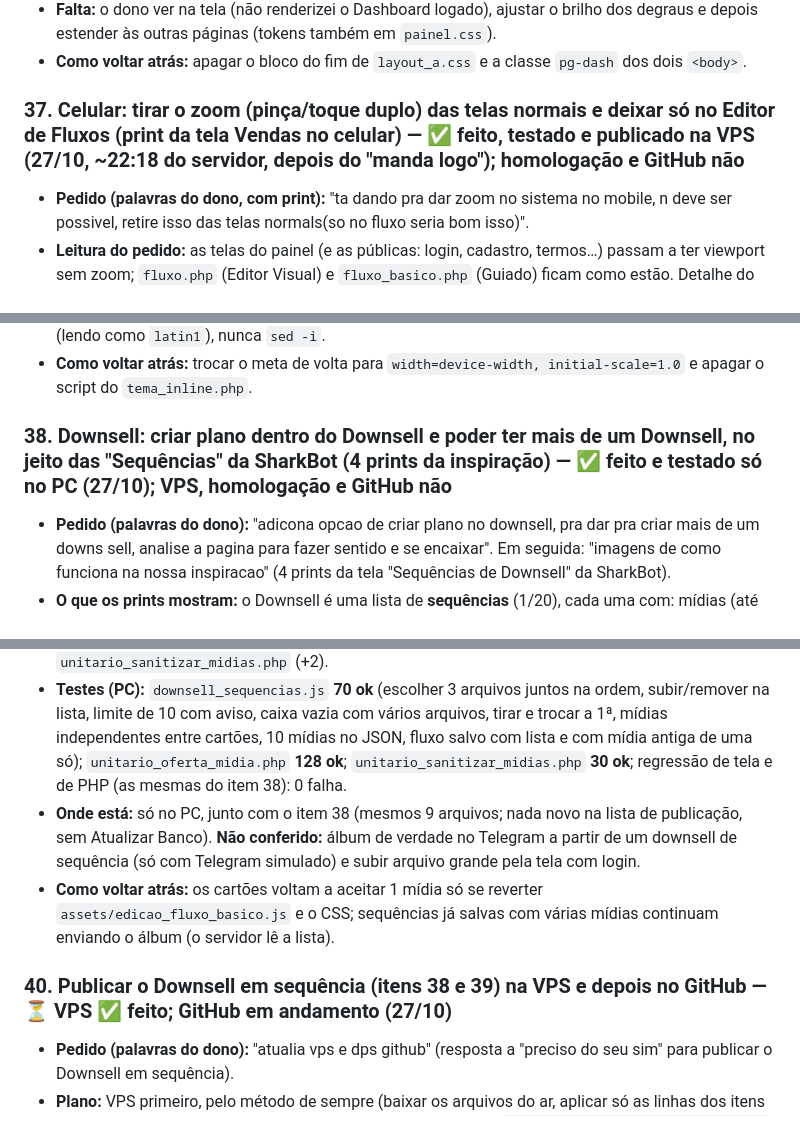
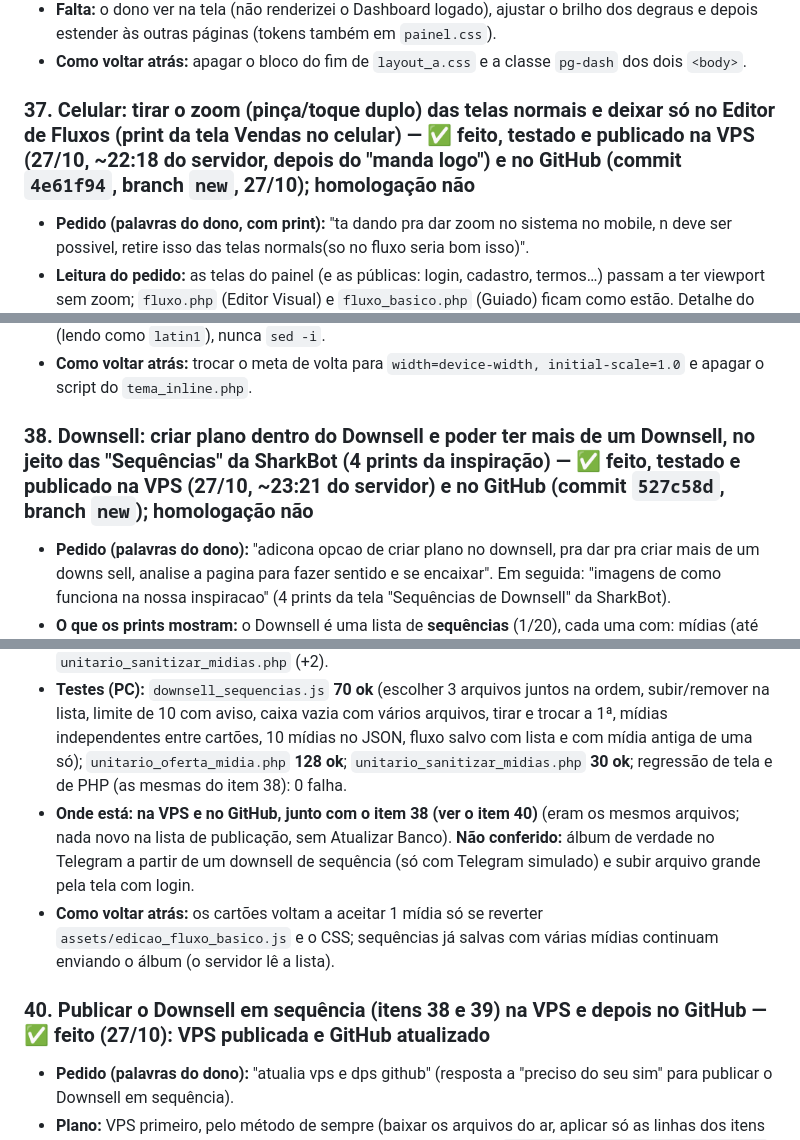
Before and after one commit to CaioGomest/telegram-bot-panel, a Markdown page: anotacoes/tarefas_revisao_final.md, 3 parts joined by grey strips. Rendered like a GitHub page.

Commit message:
docs: item 40 - Downsell em sequencia publicado na VPS e no GitHub; onde cada item esta agora
Atualiza os itens 37 a 40 de tarefas_revisao_final.md (VPS 27/10, commits 4e61f94 e 527c58d, o que a VPS ainda nao tem: cores do item 36 e a ordem dos botoes do Pagamentos).

Co-Authored-By: Claude Sonnet 5.5 <noreply@anthropic.com>

```diff
--- a/anotacoes/tarefas_revisao_final.md
+++ b/anotacoes/tarefas_revisao_final.md
@@ -328,7 +328,7 @@ Repositório: `telegram-bot-panel` (branch `new`). Situação de publicação de
 - **Falta:** o dono ver na tela (não renderizei o Dashboard logado), ajustar o brilho dos degraus e depois estender às outras páginas (tokens também em `painel.css`).
 - **Como voltar atrás:** apagar o bloco do fim de `layout_a.css` e a classe `pg-dash` dos dois `<body>`.
 
-### 37. Celular: tirar o zoom (pinça/toque duplo) das telas normais e deixar só no Editor de Fluxos (print da tela Vendas no celular) — ✅ feito, testado e **publicado na VPS** (27/10, ~22:18 do servidor, depois do "manda logo"); homologação e GitHub não
+### 37. Celular: tirar o zoom (pinça/toque duplo) das telas normais e deixar só no Editor de Fluxos (print da tela Vendas no celular) — ✅ feito, testado e **publicado na VPS** (27/10, ~22:18 do servidor, depois do "manda logo") e no **GitHub** (commit `4e61f94`, branch `new`, 27/10); homologação não
 - **Pedido (palavras do dono, com print):** "ta dando pra dar zoom no sistema no mobile, n deve ser possivel, retire isso das telas normals(so no fluxo seria bom isso)".
 - **Leitura do pedido:** as telas do painel (e as públicas: login, cadastro, termos…) passam a ter viewport sem zoom; `fluxo.php` (Editor Visual) e `fluxo_basico.php` (Guiado) ficam como estão. Detalhe do iPhone: o Safari ignora `user-scalable=no`, então um trecho pequeno em `tema_inline.php` (que entra no `<head>` de todas as páginas do painel) bloqueia a pinça quando o `<meta viewport>` da página pede "sem zoom".
 - **O que foi feito:** (a) o `<meta viewport>` de **40 páginas** passou de `width=device-width, initial-scale=1.0` para `width=device-width, initial-scale=1.0, maximum-scale=1.0, user-scalable=no` (todas as telas do painel e de admin, login, cadastro, verificar e-mail, termos, landing, 404, `l.php`, e as páginas de erro/manutenção/controle em `conexao.php`, `funcoes/controle.php`, `funcoes/manutencao.php` e `funcoes/relatorio_debug.php`); (b) **ficaram com zoom** só `fluxo.php` (Editor Visual, com o canvas) e `fluxo_basico.php` (Guiado), mais o e-mail (`funcoes/email.php`, o cliente de e-mail ignora o meta); (c) `tema_inline.php` ganhou um script de uma linha: se o meta da página tem `user-scalable=no`, põe `touch-action: pan-x pan-y` no `<html>` e cancela `gesturestart/gesturechange/gestureend` (é o que segura a pinça no Safari do iPhone, que ignora o meta; no Android o meta já basta). Nas páginas dos dois editores o script não faz nada. Evita também o zoom automático ao tocar num campo com fonte pequena. Nenhum gesto das telas normais usava pinça (conferido: só o canvas do fluxo e o arrastar de gateways no computador).
@@ -339,7 +339,7 @@ Repositório: `telegram-bot-panel` (branch `new`). Situação de publicação de
 - **Armadilha achada na hora (para não repetir):** o `sed -i` do Git Bash **converteu CRLF em LF no arquivo inteiro** em 5 páginas que usam CRLF (`bots.php`, `fluxos.php`, `leads.php`, `ranking.php`, `vendas.php`), no PC. Percebi ao comparar com o ar, restaurei o CRLF nos 5 e refiz a troca para a VPS byte a byte com Node (`scratchpad/semzoom/troca_meta.js`), conferindo que o número de CR de cada arquivo ficou igual ao do ar. Nada disso foi para a VPS. Para trocar texto em arquivo CRLF: Node (lendo como `latin1`), nunca `sed -i`.
 - **Como voltar atrás:** trocar o meta de volta para `width=device-width, initial-scale=1.0` e apagar o script do `tema_inline.php`.
 
-### 38. Downsell: criar plano dentro do Downsell e poder ter mais de um Downsell, no jeito das "Sequências" da SharkBot (4 prints da inspiração) — ✅ feito e testado só no PC (27/10); VPS, homologação e GitHub não
+### 38. Downsell: criar plano dentro do Downsell e poder ter mais de um Downsell, no jeito das "Sequências" da SharkBot (4 prints da inspiração) — ✅ feito, testado e **publicado na VPS** (27/10, ~23:21 do servidor) e no **GitHub** (commit `527c58d`, branch `new`); homologação não
 - **Pedido (palavras do dono):** "adicona opcao de criar plano no downsell, pra dar pra criar mais de um downs sell, analise a pagina para fazer sentido e se encaixar". Em seguida: "imagens de como funciona na nossa inspiracao" (4 prints da tela "Sequências de Downsell" da SharkBot).
 - **O que os prints mostram:** o Downsell é uma lista de **sequências** (1/20), cada uma com: mídias (até 3), "Enviar: N minutos", "Desconto: % ou R$ e valor", Mensagem (editor com negrito/itálico etc., 4000 caracteres), **"Planos da Oferta" com a chave "Criar planos"** (desligada: escolhe os planos já cadastrados e diz "serão exibidos com 5% de desconto"; ligada: cria planos ali), **"Entrega Personalizada"** opcional por sequência (padrão: "Usar entrega do Downsell (global)") e o botão tracejado "+ Adicionar Sequência". À esquerda: "Ativar Downsell", "Como funciona?" e "Entrega do Downsell" (global, "Mesmo do fluxo principal").
 - **Leitura do pedido:** "mais de um downsell" = as sequências da inspiração; "criar plano no downsell" = a chave "Criar planos" de cada sequência. Foi encaixado no jeito que a tela já tem: o Downsell 1 é o painel fixo da seção (nada muda para quem já tem fluxo salvo) e os downsells 2 a 5 são cartões, como os Order Bumps 2 a 5; o plano criado usa o mesmo cartão da aba Planos (e do plano próprio do Upsell, itens 33 a 35).
@@ -357,10 +357,10 @@ Repositório: `telegram-bot-panel` (branch `new`). Situação de publicação de
 - **O que foi feito:** o campo "Mídia (opcional)" de cada cartão (Downsells 2 a 5) é o mesmo do Downsell 1: a 1ª foto/vídeo na caixa grande e as demais numa lista logo abaixo (com subir e remover), botão **"+ Adicionar outra foto ou vídeo"** (à direita) que aceita **vários arquivos de uma vez**, dica de que vão juntas num álbum, andamento "Enviando mídia 2 de 3…" e, no limite, "Limite de 10 mídias" (arquivos que passam de 10 ficam de fora, com aviso). "Trocar" e "Tirar" funcionam na 1ª (a seguinte passa a ser a 1ª). As mídias de cada cartão são independentes; o cartão é identificado por um número interno enquanto os arquivos sobem, então remover/acrescentar cartões durante o envio não embaralha nada. No JSON cada sequência extra leva `midias` (lista) e a 1ª repetida em `midia_tipo/midia_path` (quem lê o formato antigo); cartão salvo antes, com uma mídia só, abre com ela. **Desconto continua só em %** (confirmado).
 - **Arquivos:** `assets/edicao_fluxo_basico.js` (`midiasSalvasDoItem`, `atualizarMidiasDoExtra`, eventos de mídia dos cartões, saída do JSON) e `assets/css/painel.css` (2 linhas no fim). O servidor já tratava: `api.php` (`sanitizarMidiasDoItem`, que filtra caminho inválido e corta em 10) e `funcoes/guiado_ofertas.php` (`midiasDoItemBasico` + álbum). Testes: `tests/guiado/ui_editor/downsell_sequencias.js` (+14), `unitario_oferta_midia.php` (+3: álbum na 2ª sequência com o botão na posição 100 depois dele, e sem mídia só a mensagem) e `unitario_sanitizar_midias.php` (+2).
 - **Testes (PC):** `downsell_sequencias.js` **70 ok** (escolher 3 arquivos juntos na ordem, subir/remover na lista, limite de 10 com aviso, caixa vazia com vários arquivos, tirar e trocar a 1ª, mídias independentes entre cartões, 10 mídias no JSON, fluxo salvo com lista e com mídia antiga de uma só); `unitario_oferta_midia.php` **128 ok**; `unitario_sanitizar_midias.php` **30 ok**; regressão de tela e de PHP (as mesmas do item 38): 0 falha.
-- **Onde está:** só no PC, junto com o item 38 (mesmos 9 arquivos; nada novo na lista de publicação, sem Atualizar Banco). **Não conferido:** álbum de verdade no Telegram a partir de um downsell de sequência (só com Telegram simulado) e subir arquivo grande pela tela com login.
+- **Onde está:** **na VPS e no GitHub, junto com o item 38 (ver o item 40)** (eram os mesmos arquivos; nada novo na lista de publicação, sem Atualizar Banco). **Não conferido:** álbum de verdade no Telegram a partir de um downsell de sequência (só com Telegram simulado) e subir arquivo grande pela tela com login.
 - **Como voltar atrás:** os cartões voltam a aceitar 1 mídia só se reverter `assets/edicao_fluxo_basico.js` e o CSS; sequências já salvas com várias mídias continuam enviando o álbum (o servidor lê a lista).
 
-### 40. Publicar o Downsell em sequência (itens 38 e 39) na VPS e depois no GitHub — ⏳ VPS ✅ feito; GitHub em andamento (27/10)
+### 40. Publicar o Downsell em sequência (itens 38 e 39) na VPS e depois no GitHub — ✅ feito (27/10): VPS publicada e GitHub atualizado
 - **Pedido (palavras do dono):** "atualia vps e dps github" (resposta a "preciso do seu sim" para publicar o Downsell em sequência).
 - **Plano:** VPS primeiro, pelo método de sempre (baixar os arquivos do ar, aplicar só as linhas dos itens 38/39 para não levar o que ainda não foi aprovado, backup em `/var/backups/painel/deploy-antes/`, `php -l`, `install` + `cmp`, testes contra os arquivos baixados do ar); depois commit e push na branch `new` (nunca na `main`), com varredura de segredos antes (repositório público) e sem `git add -A`.
 - **VPS (feito, 27/10, ~23:21 do servidor):** 8 arquivos — `funcoes/entrega.php`, `funcoes/gateways.php`, `funcoes/guiado_ofertas.php`, `webhook.php`, `api.php`, `assets/css/painel.css`, `assets/edicao_fluxo_basico.js`, `fluxo_basico.php` (instalados nessa ordem: o motor antes da tela). **Sem Atualizar Banco** (nada de schema). **Não foi junto, de propósito:** o que já está no GitHub (commits de outro chat) mas o dono ainda não aprovou/publicou: as **cores pretas do item 36** em `painel.css` e a **ordem dos botões "copiar o código / verificar o pagamento"** em `fluxo_basico.php`. Por isso esses dois arquivos levaram **só o diff dos itens 38/39 aplicado sobre a versão do ar** (`diff -u` do último commit contra o PC + `patch` na cópia baixada); os outros 6 estavam iguais ao último commit e subiram inteiros. Backup em `/var/backups/painel/deploy-antes/downsell-sequencia-202610272321/`.
```
Also changed, not shown: other parts of anotacoes/tarefas_revisao_final.md (+3 -2 lines).
